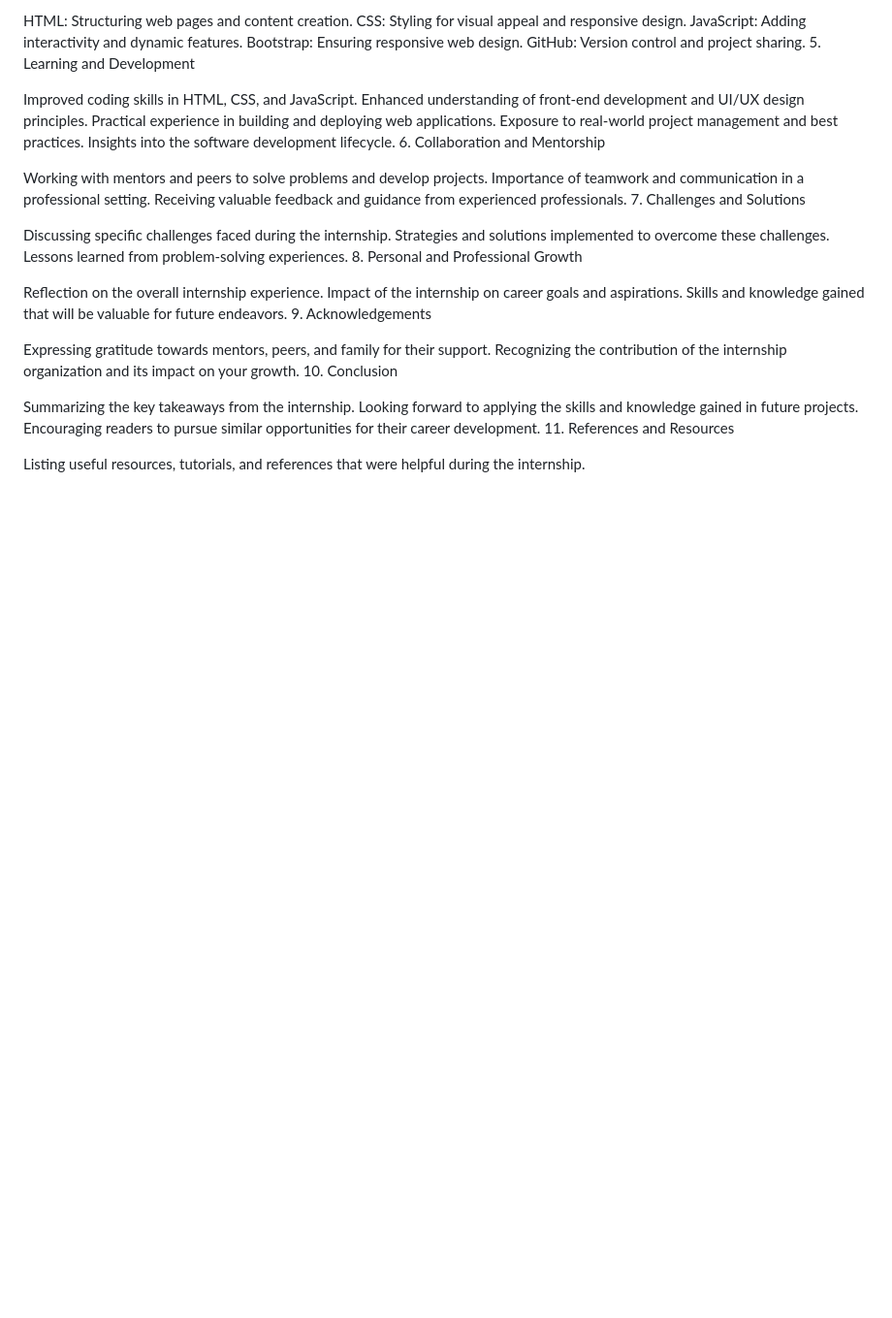
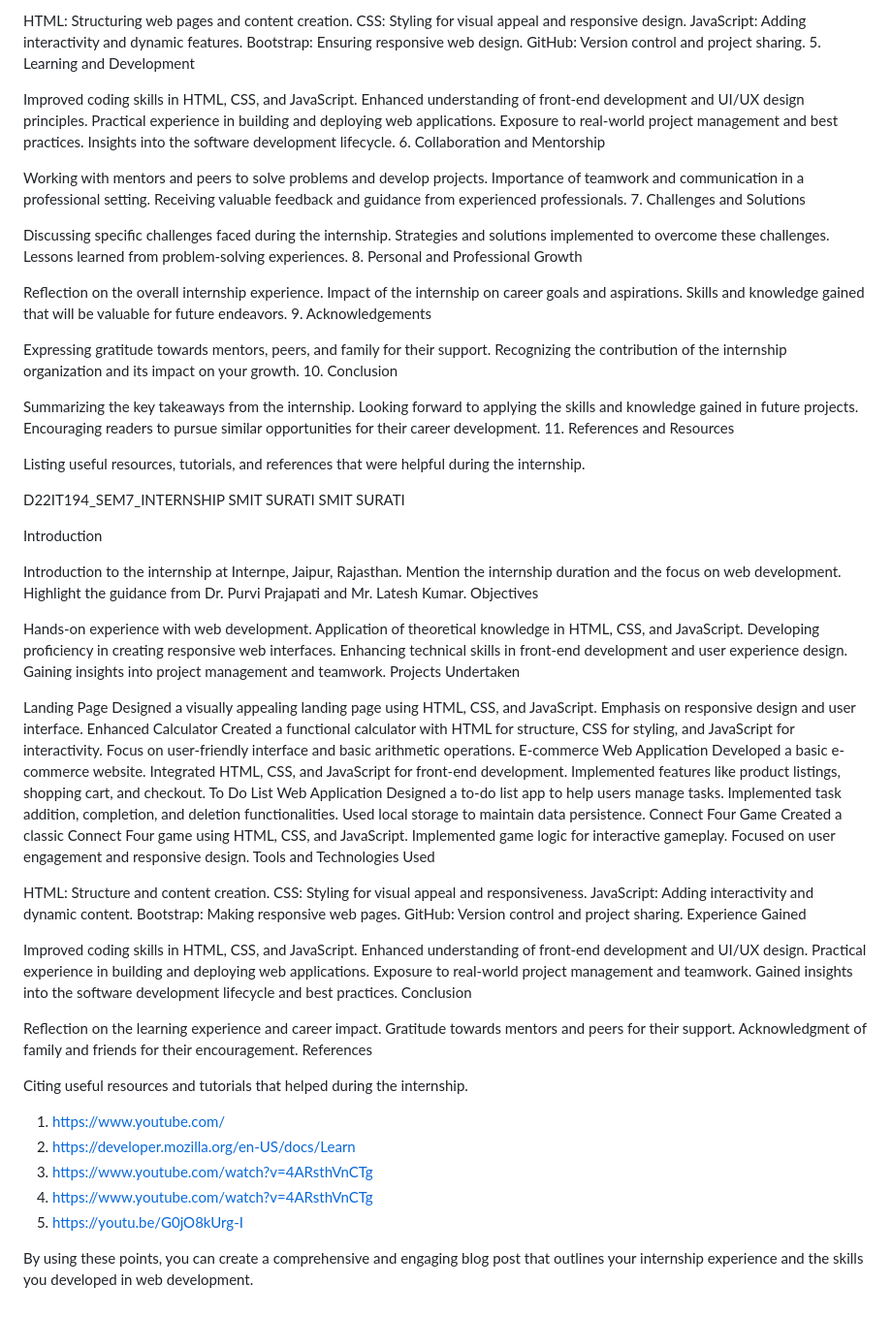
Before and after one commit to D22IT194/Intership-Sem6-7, a Markdown page: README.md, the part around the change. Shown at 97% size. GitHub-like rendering; blank space fills up the shorter version.

```diff
--- a/README.md
+++ b/README.md
@@ -76,3 +76,74 @@ Encouraging readers to pursue similar opportunities for their career development
 11. References and Resources
 
 Listing useful resources, tutorials, and references that were helpful during the internship.
+
+
+D22IT194_SEM7_INTERNSHIP
+SMIT SURATI
+SMIT SURATI
+
+
+
+
+Introduction
+
+Introduction to the internship at Internpe, Jaipur, Rajasthan.
+Mention the internship duration and the focus on web development.
+Highlight the guidance from Dr. Purvi Prajapati and Mr. Latesh Kumar.
+Objectives
+
+Hands-on experience with web development.
+Application of theoretical knowledge in HTML, CSS, and JavaScript.
+Developing proficiency in creating responsive web interfaces.
+Enhancing technical skills in front-end development and user experience design.
+Gaining insights into project management and teamwork.
+Projects Undertaken
+
+Landing Page
+Designed a visually appealing landing page using HTML, CSS, and JavaScript.
+Emphasis on responsive design and user interface.
+Enhanced Calculator
+Created a functional calculator with HTML for structure, CSS for styling, and JavaScript for interactivity.
+Focus on user-friendly interface and basic arithmetic operations.
+E-commerce Web Application
+Developed a basic e-commerce website.
+Integrated HTML, CSS, and JavaScript for front-end development.
+Implemented features like product listings, shopping cart, and checkout.
+To Do List Web Application
+Designed a to-do list app to help users manage tasks.
+Implemented task addition, completion, and deletion functionalities.
+Used local storage to maintain data persistence.
+Connect Four Game
+Created a classic Connect Four game using HTML, CSS, and JavaScript.
+Implemented game logic for interactive gameplay.
+Focused on user engagement and responsive design.
+Tools and Technologies Used
+
+HTML: Structure and content creation.
+CSS: Styling for visual appeal and responsiveness.
+JavaScript: Adding interactivity and dynamic content.
+Bootstrap: Making responsive web pages.
+GitHub: Version control and project sharing.
+Experience Gained
+
+Improved coding skills in HTML, CSS, and JavaScript.
+Enhanced understanding of front-end development and UI/UX design.
+Practical experience in building and deploying web applications.
+Exposure to real-world project management and teamwork.
+Gained insights into the software development lifecycle and best practices.
+Conclusion
+
+Reflection on the learning experience and career impact.
+Gratitude towards mentors and peers for their support.
+Acknowledgment of family and friends for their encouragement.
+References
+
+Citing useful resources and tutorials that helped during the internship.
+
+1. https://www.youtube.com/
+2. https://developer.mozilla.org/en-US/docs/Learn
+3. https://www.youtube.com/watch?v=4ARsthVnCTg
+4. https://www.youtube.com/watch?v=4ARsthVnCTg
+5. https://youtu.be/G0jO8kUrg-I
+
+By using these points, you can create a comprehensive and engaging blog post that outlines your internship experience and the skills you developed in web development.
```
